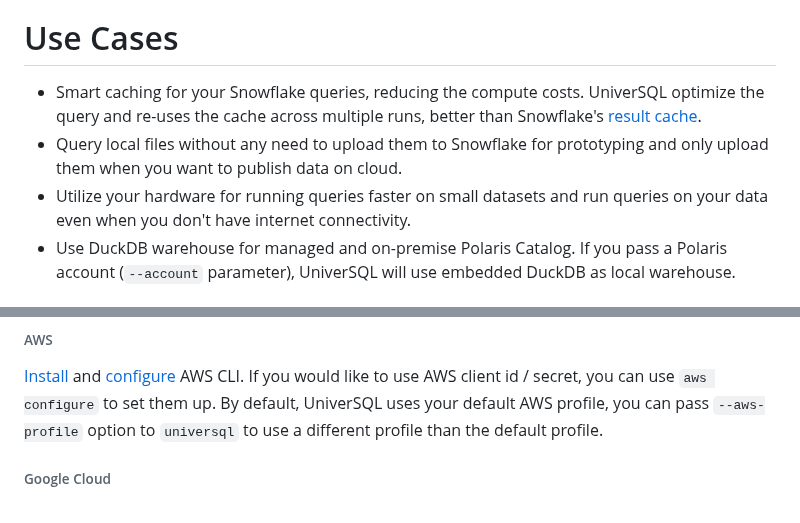
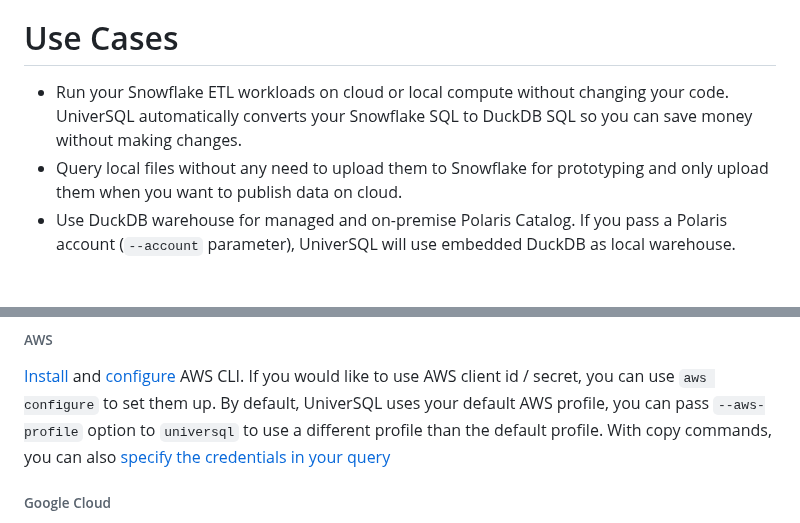
Before and after one commit to buremba/universql, a Markdown page: README.md, 2 parts joined by grey strips. GitHub-like rendering.

```diff
--- a/README.md
+++ b/README.md
@@ -20,9 +20,8 @@ sets up [filesystem](https://duckdb.org/docs/guides/python/filesystems.html) tha
 
 # Use Cases
 
-* Smart caching for your Snowflake queries, reducing the compute costs. UniverSQL optimize the query and re-uses the cache across multiple runs, better than Snowflake's [result cache](https://docs.snowflake.com/en/user-guide/querying-persisted-results).
+* Run your Snowflake ETL workloads on cloud or local compute without changing your code.  UniverSQL automatically converts your Snowflake SQL to DuckDB SQL so you can save money without making changes.
 * Query local files without any need to upload them to Snowflake for prototyping and only upload them when you want to publish data on cloud.
-* Utilize your hardware for running queries faster on small datasets and run queries on your data even when you don't have internet connectivity.
 * Use DuckDB warehouse for managed and on-premise Polaris Catalog. If you pass a Polaris account (`--account` parameter), UniverSQL will use embedded DuckDB as local warehouse.
 
 # Getting Started
@@ -45,6 +44,7 @@ If your Snowflake account (`snowflake --account`) is a Polaris Catalog, UniverSQ
 [Install](https://docs.aws.amazon.com/cli/latest/userguide/getting-started-install.html) and [configure](https://docs.aws.amazon.com/cli/latest/userguide/cli-configure-sso.html#sso-configure-profile-token-auto-sso) AWS CLI.
 If you would like to use AWS client id / secret, you can use `aws configure` to set them up.
 By default, UniverSQL uses your default AWS profile, you can pass `--aws-profile` option to `universql` to use a different profile than the default profile.
+With copy commands, you can also [specify the credentials in your query](https://docs.snowflake.com/en/sql-reference/sql/copy-into-table)
 
 ###### Google Cloud
 
```
Also changed, not shown: other parts of README.md (+32 -1 lines).
